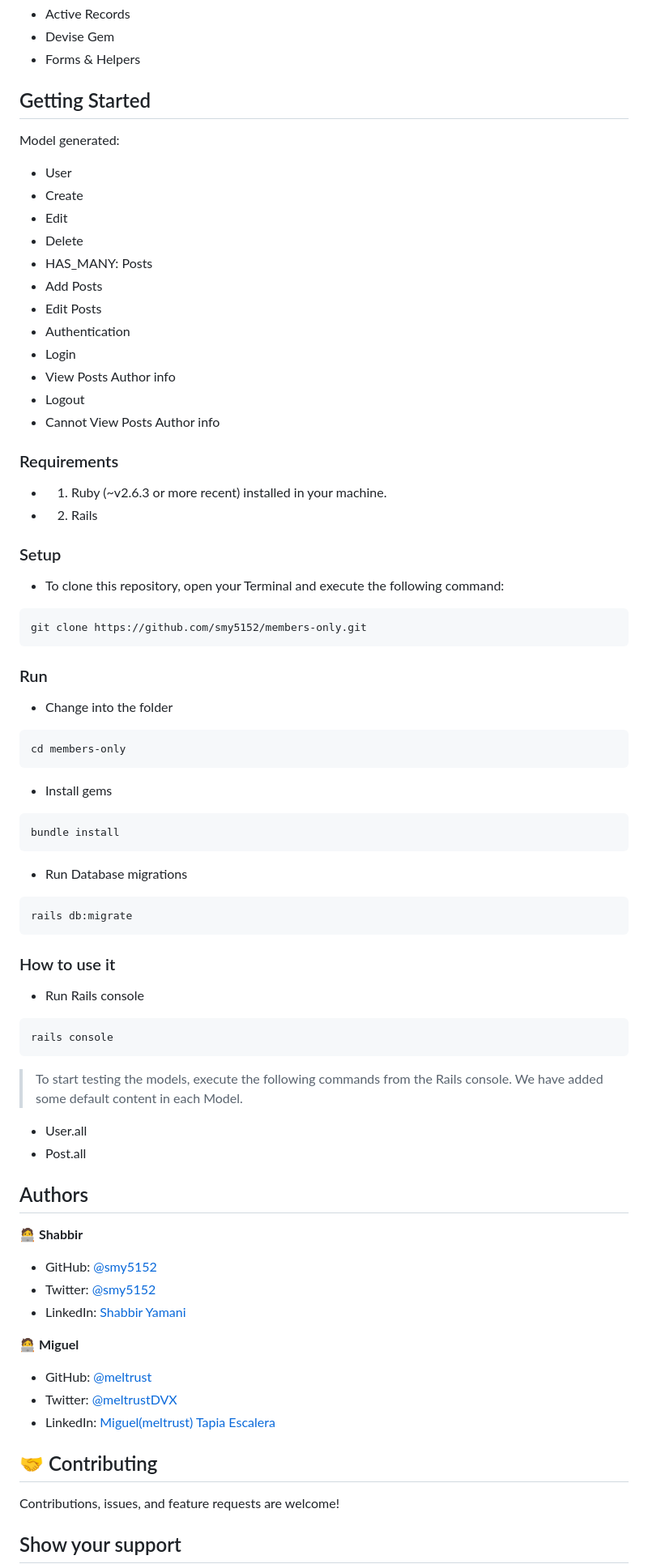
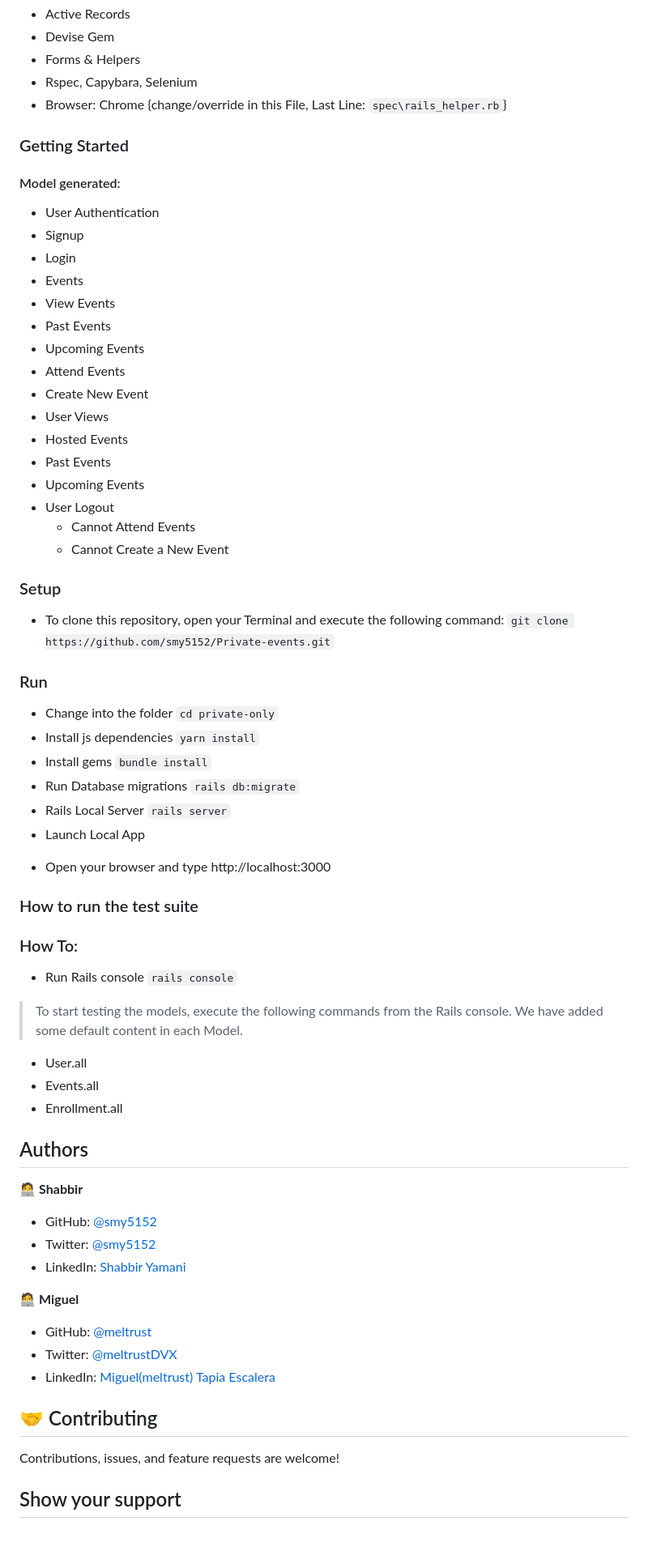
Before and after one commit to Meltrust/Private-events, a Markdown page: README.md, the part around the change printed below. Shown: that part at 81% size. GitHub-like rendering; blank space fills up the shorter version.

Commit message:
UPDATE: Readme, ADD: Image for tests output

````diff
--- a/README.md
+++ b/README.md
@@ -15,77 +15,65 @@
 - Active Records
 - Devise Gem
 - Forms & Helpers
-## Getting Started
+- Rspec, Capybara, Selenium
+- Browser: Chrome {change/override in this File, Last Line: ``` spec\rails_helper.rb ```}
+### Getting Started
+#### Model generated:
+- User Authentication
+ - Signup
+ - Login
+- Events
+ - View Events
+  - Past Events
+  - Upcoming Events
+ - Attend Events
+ - Create New Event
+- User Views
+ - Hosted Events
+ - Past Events
+ - Upcoming Events
+- User Logout
+  - Cannot Attend Events
+  - Cannot Create a New Event
+### Setup
+* To clone this repository, open your Terminal and execute the following command:
+``` git clone https://github.com/smy5152/Private-events.git ```
+### Run
+* Change into the folder
+``` cd private-only ```
+* Install js dependencies
+``` yarn install ```
+* Install gems
+``` bundle install ```
+* Run Database migrations
+``` rails db:migrate ```
+* Rails Local Server
+``` rails server ```
+* Launch Local App
+- Open your browser and type http://localhost:3000
 
-Model generated:
-
-- User
- - Create
- - Edit
- - Delete
- - HAS_MANY: Posts
- - Add Posts
- - Edit Posts
-- Authentication
- - Login
-  - View Posts Author info
- - Logout
-  - Cannot View Posts Author info
+### How to run the test suite
 
 
-### Requirements
-- 1. Ruby (~v2.6.3 or more recent) installed in your machine.
-- 2. Rails
-
-### Setup
-
-* To clone this repository, open your Terminal and execute the following command:
-```
-git clone https://github.com/smy5152/members-only.git
-```
-
-### Run
-* Change into the folder
-```
-cd members-only
-```
-* Install gems
-```
-bundle install
-```
-* Run Database migrations
-```
-rails db:migrate
-```
-
-### How to use it
-
+### How To:
 * Run Rails console
-```
-rails console
-```
-
+``` rails console ```
 > To start testing the models, execute the following commands from the Rails console.
 > We have added some default content in each Model.
-
 - User.all
-- Post.all
-
+- Events.all
+- Enrollment.all
 ## Authors
-
 🧑‍💻 **Shabbir**
-
 - GitHub: [@smy5152](https://github.com/smy5152)
 - Twitter: [@smy5152](https://twitter.com/smy5152)
 - LinkedIn: [Shabbir Yamani](https://www.linkedin.com/in/shabbirmyamani/)
 
 🧑‍💻 **Miguel**
-
 - GitHub: [@meltrust](https://github.com/meltrust)
 - Twitter: [@meltrustDVX](https://twitter.com/meltrustDVX)
 - LinkedIn: [Miguel(meltrust) Tapia Escalera](https://www.linkedin.com/in/meltrust/)
 
 ## 🤝 Contributing
-
 Contributions, issues, and feature requests are welcome!
 ## Show your support
````
Also changed, not shown: other parts of README.md (+6 -10 lines), rSpecCapybaratests.png (added).
